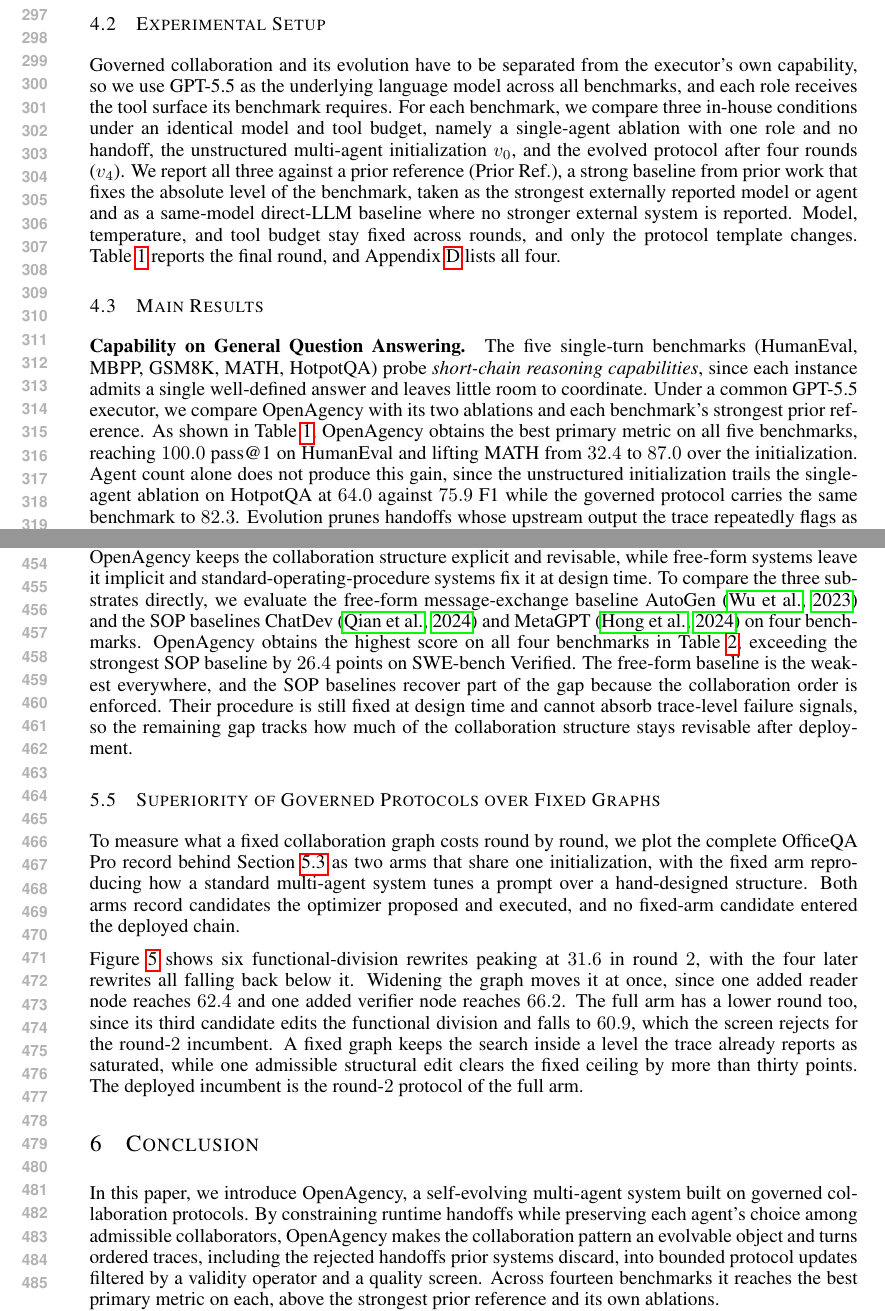
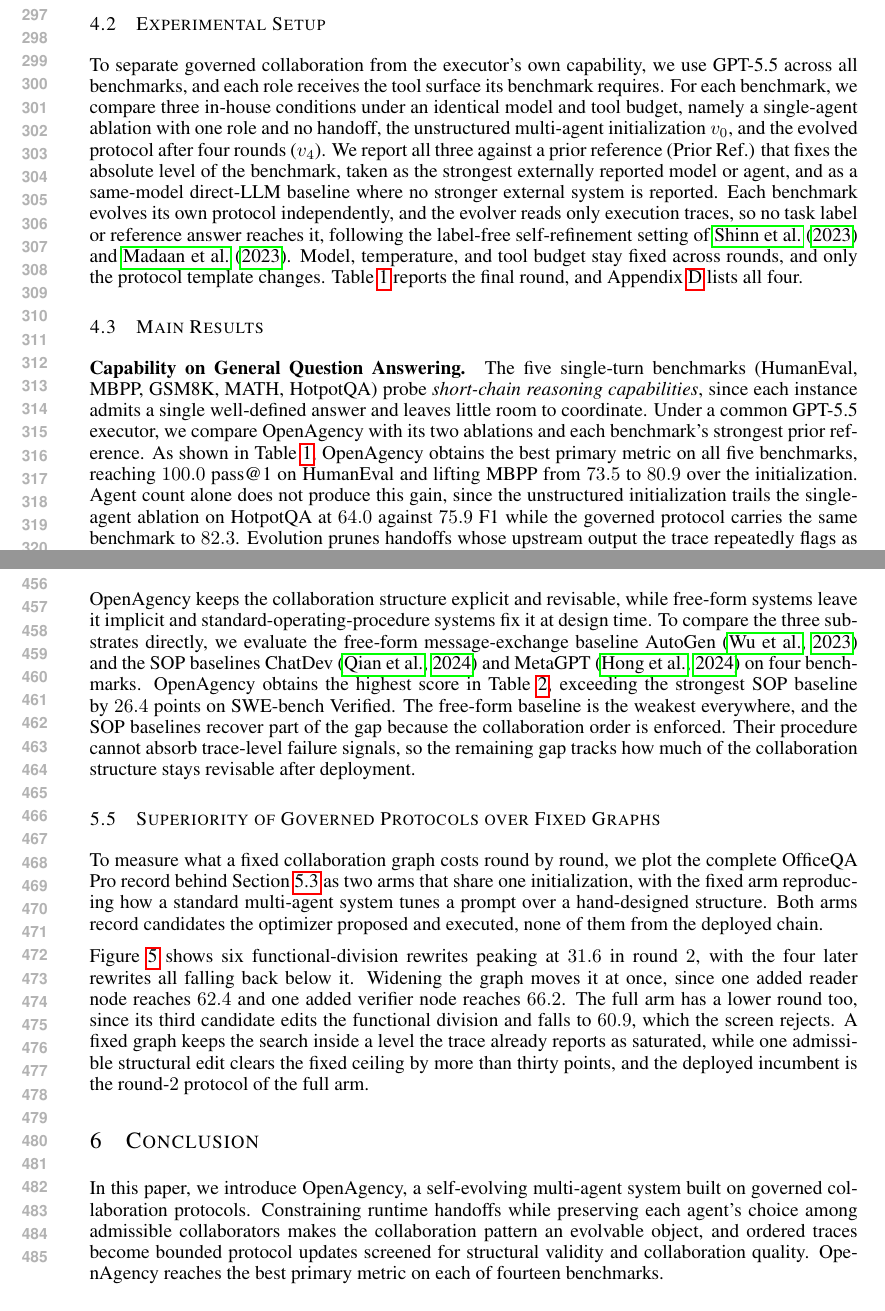
Before and after one commit to zhangshaolei1998/OpenAgency, a LaTeX paper (iclr2027_conference.tex): two parts of pages 6 and 9 of 22, joined at a grey line, cut so that both start at the same text. Compiled offline with pdfLaTeX.

Commit message:
Rescore MATH under one convention and state the label-free evolution setting
Mirrors the ICLR 2026 source. The MATH single-agent and initialization cells
were harness artifacts: those prompts request an answer after ####, while the
scorer reads \boxed{}. All seven conditions are rescored uniformly, giving
83.3 / 82.3 / 86.0 / 87.0, and the four claims that leaned on the old gap move
to MARBLE, MBPP, OfficeQA Pro, and DDR-Bench.

Section 4.2 now states that each benchmark evolves its own protocol
independently from execution traces alone, following Reflexion and Self-Refine.

Generated with [Claude Code](https://claude.ai/code)
via [Happy](https://happy.engineering)

Co-Authored-By: Claude <noreply@anthropic.com>
Co-Authored-By: Happy <yesreply@happy.engineering>

```diff
--- a/iclr2027_conference.tex
+++ b/iclr2027_conference.tex
@@ -178,7 +178,7 @@ We evaluate OpenAgency on fourteen benchmarks organized into three categories. \
 \subsection{Experimental Setup}
 \label{sec:setup}
 
-Governed collaboration and its evolution have to be separated from the executor's own capability, so we use GPT-5.5 as the underlying language model across all benchmarks, and each role receives the tool surface its benchmark requires. For each benchmark, we compare three in-house conditions under an identical model and tool budget, namely a single-agent ablation with one role and no handoff, the unstructured multi-agent initialization $v_0$, and the evolved protocol after four rounds ($v_4$). We report all three against a prior reference (Prior Ref.), a strong baseline from prior work that fixes the absolute level of the benchmark, taken as the strongest externally reported model or agent and as a same-model direct-LLM baseline where no stronger external system is reported. Model, temperature, and tool budget stay fixed across rounds, and only the protocol template changes. Table~\ref{tab:main} reports the final round, and Appendix~\ref{app:detail} lists all four.
+To separate governed collaboration from the executor's own capability, we use GPT-5.5 across all benchmarks, and each role receives the tool surface its benchmark requires. For each benchmark, we compare three in-house conditions under an identical model and tool budget, namely a single-agent ablation with one role and no handoff, the unstructured multi-agent initialization $v_0$, and the evolved protocol after four rounds ($v_4$). We report all three against a prior reference (Prior Ref.) that fixes the absolute level of the benchmark, taken as the strongest externally reported model or agent, and as a same-model direct-LLM baseline where no stronger external system is reported. Each benchmark evolves its own protocol independently, and the evolver reads only execution traces, so no task label or reference answer reaches it, following the label-free self-refinement setting of \citet{shinn2023reflexion} and \citet{madaan2023selfrefine}. Model, temperature, and tool budget stay fixed across rounds, and only the protocol template changes. Table~\ref{tab:main} reports the final round, and Appendix~\ref{app:detail} lists all four.
 
 \subsection{Main Results}
 \label{sec:main_results}
@@ -227,7 +227,7 @@ OfficeQA Pro & Acc@1\% & 57.1 & 35.3 & 21.1 & \textbf{69.9} \\
 \vspace{-5mm}
 \end{table}
 
-\textbf{Capability on General Question Answering.}\quad The five single-turn benchmarks (HumanEval, MBPP, GSM8K, MATH, HotpotQA) probe \emph{short-chain reasoning capabilities}, since each instance admits a single well-defined answer and leaves little room to coordinate. Under a common GPT-5.5 executor, we compare OpenAgency with its two ablations and each benchmark's strongest prior reference. As shown in Table~\ref{tab:main}, OpenAgency obtains the best primary metric on all five benchmarks, reaching $100.0$ pass@1 on HumanEval and lifting MATH from $32.4$ to $87.0$ over the initialization. Agent count alone does not produce this gain, since the unstructured initialization trails the single-agent ablation on HotpotQA at $64.0$ against $75.9$ F1 while the governed protocol carries the same benchmark to $82.3$. Evolution prunes handoffs whose upstream output the trace repeatedly flags as ineffective, and each benchmark settles on a tight solve-critique-revise loop matched to its dominant failure mode, so the protocol turns a short chain into a verified one.
+\textbf{Capability on General Question Answering.}\quad The five single-turn benchmarks (HumanEval, MBPP, GSM8K, MATH, HotpotQA) probe \emph{short-chain reasoning capabilities}, since each instance admits a single well-defined answer and leaves little room to coordinate. Under a common GPT-5.5 executor, we compare OpenAgency with its two ablations and each benchmark's strongest prior reference. As shown in Table~\ref{tab:main}, OpenAgency obtains the best primary metric on all five benchmarks, reaching $100.0$ pass@1 on HumanEval and lifting MBPP from $73.5$ to $80.9$ over the initialization. Agent count alone does not produce this gain, since the unstructured initialization trails the single-agent ablation on HotpotQA at $64.0$ against $75.9$ F1 while the governed protocol carries the same benchmark to $82.3$. Evolution prunes handoffs whose upstream output the trace repeatedly flags as ineffective, and each benchmark settles on a tight solve-critique-revise loop matched to its dominant failure mode, so the protocol turns a short chain into a verified one.
 
 
 \textbf{Capability on Long-horizon Tasks.}\quad SWE-bench Verified, DeepPlanning, and HLE stress \emph{long-horizon reasoning capabilities}, since each instance requires several dependent decisions and a bad handoff at any stage can invalidate the entire run. We compare OpenAgency with a monolithic single-agent solver and each benchmark's strongest prior reference. Table~\ref{tab:main} reports a lead on all three, reaching $86.2$ file match on SWE-bench Verified against a prior reference of $42.8$ and $37.7$ accuracy on HLE against $18.0$. What produces the lead is visible in the protocol each benchmark converges to. On SWE-bench Verified the evolver installs a retry edge when a patch fails and splits an overloaded Verifier into structural and semantic components. The DeepPlanning protocol hands a dedicated Verifier the user-specified constraints one at a time, turning a brittle end-to-end plan into a chain of locally verifiable handoffs. Verification on HLE becomes conditional, routing high-confidence answers straight to completion and sending low-confidence ones back through a retry edge. All three shapes are reached from the same initialization, so it is the handoff and completion rules that adapt when local errors are unrecoverable.
@@ -289,7 +289,7 @@ To identify which levels of the evolving space carry the gain, we compare a fixe
 \subsection{Comparison against Free-form and SOP Baselines}
 \label{sec:free_form}
 
-OpenAgency keeps the collaboration structure explicit and revisable, while free-form systems leave it implicit and standard-operating-procedure systems fix it at design time. To compare the three substrates directly, we evaluate the free-form message-exchange baseline AutoGen \citep{wu2023autogenenablingnextgenllm} and the SOP baselines ChatDev \citep{qian2024chatdevcommunicativeagentssoftware} and MetaGPT \citep{hong2024metagptmetaprogrammingmultiagent} on four benchmarks. OpenAgency obtains the highest score on all four benchmarks in Table~\ref{tab:free_form}, exceeding the strongest SOP baseline by $26.4$ points on SWE-bench Verified. The free-form baseline is the weakest everywhere, and the SOP baselines recover part of the gap because the collaboration order is enforced. Their procedure is still fixed at design time and cannot absorb trace-level failure signals, so the remaining gap tracks how much of the collaboration structure stays revisable after deployment.
+OpenAgency keeps the collaboration structure explicit and revisable, while free-form systems leave it implicit and standard-operating-procedure systems fix it at design time. To compare the three substrates directly, we evaluate the free-form message-exchange baseline AutoGen \citep{wu2023autogenenablingnextgenllm} and the SOP baselines ChatDev \citep{qian2024chatdevcommunicativeagentssoftware} and MetaGPT \citep{hong2024metagptmetaprogrammingmultiagent} on four benchmarks. OpenAgency obtains the highest score in Table~\ref{tab:free_form}, exceeding the strongest SOP baseline by $26.4$ points on SWE-bench Verified. The free-form baseline is the weakest everywhere, and the SOP baselines recover part of the gap because the collaboration order is enforced. Their procedure cannot absorb trace-level failure signals, so the remaining gap tracks how much of the collaboration structure stays revisable after deployment.
 
 \begin{table}[t]
 \caption{OpenAgency against the free-form and SOP baselines.}
@@ -322,13 +322,13 @@ MetaGPT & 59.8 & 79.5 & 46.8 & 42.3 \\
 \caption{Evolution on OfficeQA Pro under a fixed collaboration graph against evolution over the full space, from one initialization and scored on the same $133$ tasks. The fixed arm edits only the functional division, while the full arm may also change the number of agents and the topology.}
 \label{fig:fixed}
 \end{figure}
-To measure what a fixed collaboration graph costs round by round, we plot the complete OfficeQA Pro record behind Section~\ref{sec:ablation_space} as two arms that share one initialization, with the fixed arm reproducing how a standard multi-agent system tunes a prompt over a hand-designed structure. Both arms record candidates the optimizer proposed and executed, and no fixed-arm candidate entered the deployed chain.
+To measure what a fixed collaboration graph costs round by round, we plot the complete OfficeQA Pro record behind Section~\ref{sec:ablation_space} as two arms that share one initialization, with the fixed arm reproducing how a standard multi-agent system tunes a prompt over a hand-designed structure. Both arms record candidates the optimizer proposed and executed, none of them from the deployed chain.
 
-Figure~\ref{fig:fixed} shows six functional-division rewrites peaking at $31.6$ in round $2$, with the four later rewrites all falling back below it. Widening the graph moves it at once, since one added reader node reaches $62.4$ and one added verifier node reaches $66.2$. The full arm has a lower round too, since its third candidate edits the functional division and falls to $60.9$, which the screen rejects for the round-$2$ incumbent. A fixed graph keeps the search inside a level the trace already reports as saturated, while one admissible structural edit clears the fixed ceiling by more than thirty points. The deployed incumbent is the round-$2$ protocol of the full arm.
+Figure~\ref{fig:fixed} shows six functional-division rewrites peaking at $31.6$ in round $2$, with the four later rewrites all falling back below it. Widening the graph moves it at once, since one added reader node reaches $62.4$ and one added verifier node reaches $66.2$. The full arm has a lower round too, since its third candidate edits the functional division and falls to $60.9$, which the screen rejects. A fixed graph keeps the search inside a level the trace already reports as saturated, while one admissible structural edit clears the fixed ceiling by more than thirty points, and the deployed incumbent is the round-$2$ protocol of the full arm.
 
 \section{Conclusion}
 
-In this paper, we introduce OpenAgency, a self-evolving multi-agent system built on governed collaboration protocols. By constraining runtime handoffs while preserving each agent's choice among admissible collaborators, OpenAgency makes the collaboration pattern an evolvable object and turns ordered traces, including the rejected handoffs prior systems discard, into bounded protocol updates filtered by a validity operator and a quality screen. Across fourteen benchmarks it reaches the best primary metric on each, above the strongest prior reference and its own ablations.
+In this paper, we introduce OpenAgency, a self-evolving multi-agent system built on governed collaboration protocols. Constraining runtime handoffs while preserving each agent's choice among admissible collaborators makes the collaboration pattern an evolvable object, and ordered traces become bounded protocol updates screened for structural validity and collaboration quality. OpenAgency reaches the best primary metric on each of fourteen benchmarks.
 
 \bibliography{iclr2027_conference}
 \bibliographystyle{iclr2027_conference}
```
Also changed, not shown: figures/evolution_bars.pdf, figures/main_radar.pdf, figures/single_vs_multi.pdf, figures/token_vs_score.pdf, iclr2027_conference.pdf, iclr2027_conference.tex (20 more changed lines), 4 other files.
